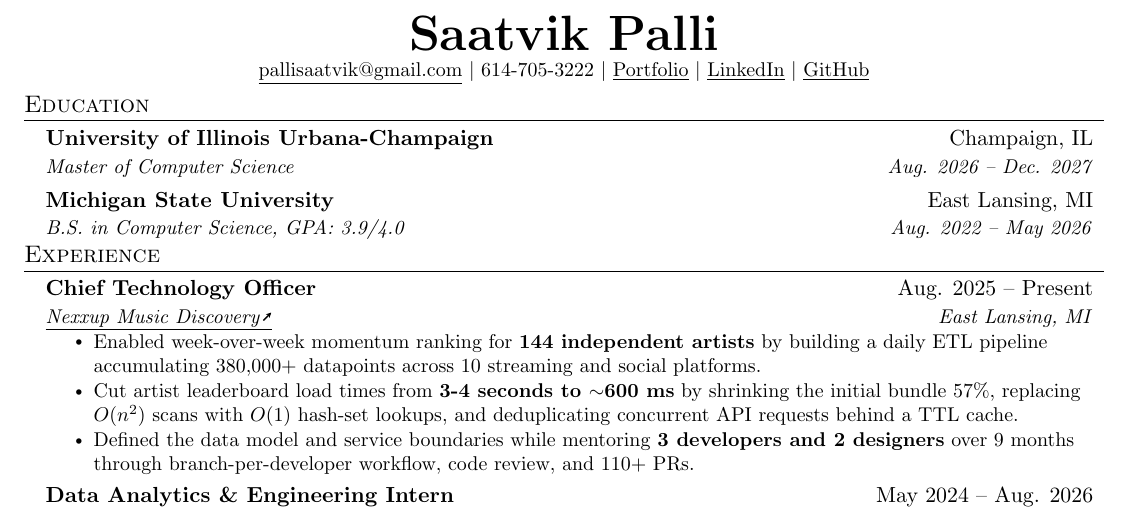
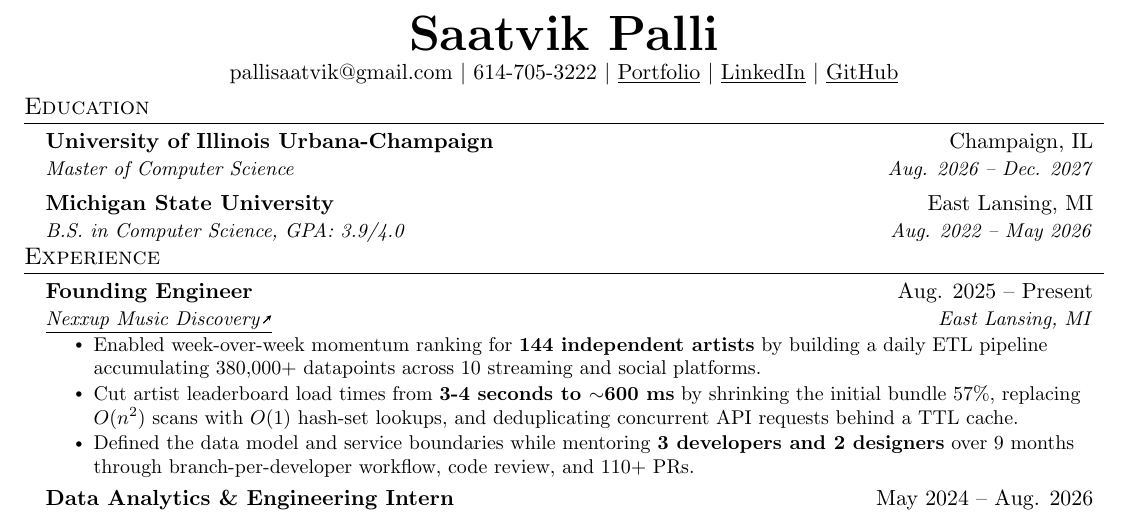
Before and after one commit to pallisaatvik/pallisaatvik, a LaTeX CV (resume/resume.tex): part of the page, cut so that both start at the same text. Compiled offline with pdfLaTeX.

Commit message:
Auto resume update

```diff
--- a/resume/resume.tex
+++ b/resume/resume.tex
@@ -76,7 +76,7 @@
 
 \begin{center}
     \textbf{\Huge \scshape Saatvik Palli} \\ \vspace{1pt}
-    \small \href{mailto:pallisaatvik@gmail.com}{\underline{pallisaatvik@gmail.com}} $|$
+    pallisaatvik@gmail.com $|$
     614-705-3222 $|$
     \href{https://saatvikpalli.com}{\underline{Portfolio}} $|$
     \href{https://linkedin.com/in/saatvik-palli}{\underline{LinkedIn}} $|$
@@ -98,7 +98,7 @@
   \resumeSubHeadingListStart
 
     \resumeSubheading
-      {Chief Technology Officer}{Aug. 2025 -- Present}
+      {Founding Engineer}{Aug. 2025 -- Present}
       {\extlink{https://nexxup.music/}{Nexxup Music Discovery}}{East Lansing, MI}
       \resumeItemListStart
         \resumeItem{Enabled week-over-week momentum ranking for \textbf{144 independent artists} by building a daily ETL pipeline accumulating 380,000+ datapoints across 10 streaming and social platforms.}
```
Also changed, not shown: resume.pdf, resume/resume.pdf, 1 other file.
